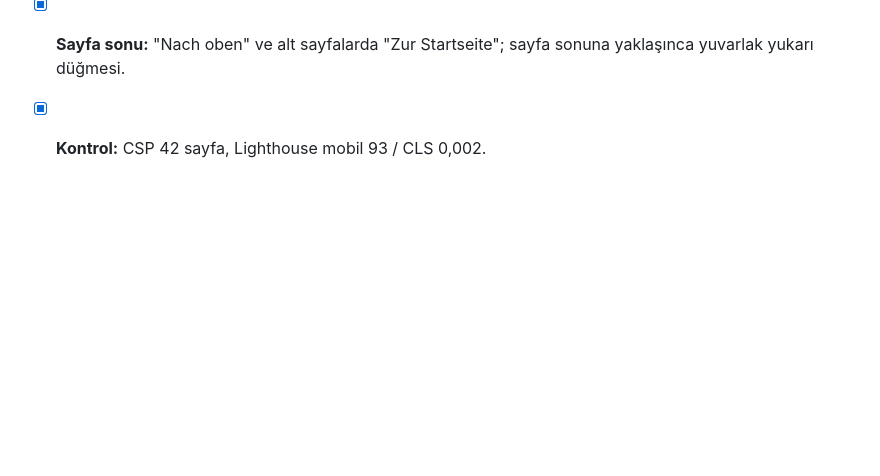
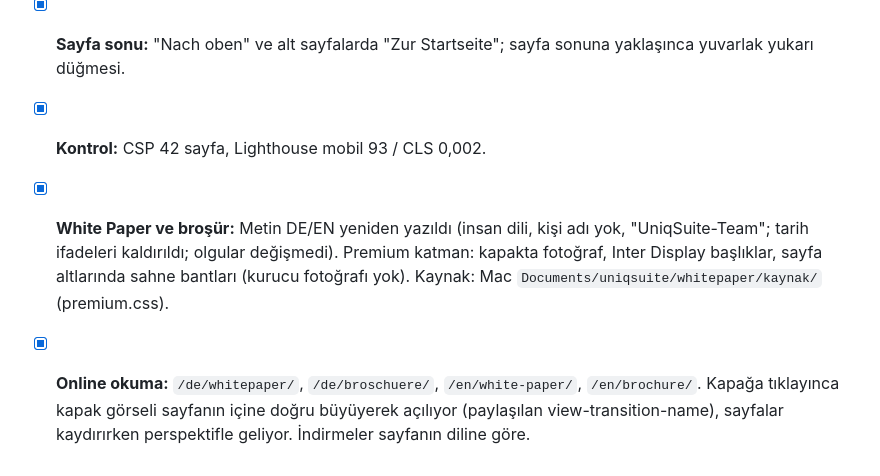
Before and after one commit to DrSaitYalazay/Uniq, a Markdown page: website/REDESIGN.md, the part around the change. Rendered like a GitHub page; blank space fills up the shorter version.

Commit message:
website v4: REDESIGN-Notizen (Dokumente)

```diff
--- a/website/REDESIGN.md
+++ b/website/REDESIGN.md
@@ -126,3 +126,5 @@ Geri bildirim: dil mekanik; site ilk bakışta ne olduğunu anlatmıyor; arka pl
 - [x] **Kamera hissi:** Regelwerke ve Funktionen sırasında 3D kamera halkanın etrafında açı değiştiriyor; içerik blokları perspektifle girip çıkıyor. Sayfa geçişleri: tıklanan yere doğru zoom in, ana sayfaya dönüşte zoom out (View Transitions, desteklemeyen tarayıcıda normal geçiş).
 - [x] **Sayfa sonu:** "Nach oben" ve alt sayfalarda "Zur Startseite"; sayfa sonuna yaklaşınca yuvarlak yukarı düğmesi.
 - [x] **Kontrol:** CSP 42 sayfa, Lighthouse mobil 93 / CLS 0,002.
+- [x] **White Paper ve broşür:** Metin DE/EN yeniden yazıldı (insan dili, kişi adı yok, "UniqSuite-Team"; tarih ifadeleri kaldırıldı; olgular değişmedi). Premium katman: kapakta fotoğraf, Inter Display başlıklar, sayfa altlarında sahne bantları (kurucu fotoğrafı yok). Kaynak: Mac `Documents/uniqsuite/whitepaper/kaynak/` (premium.css).
+- [x] **Online okuma:** `/de/whitepaper/`, `/de/broschuere/`, `/en/white-paper/`, `/en/brochure/`. Kapağa tıklayınca kapak görseli sayfanın içine doğru büyüyerek açılıyor (paylaşılan view-transition-name), sayfalar kaydırırken perspektifle geliyor. İndirmeler sayfanın diline göre.
```
